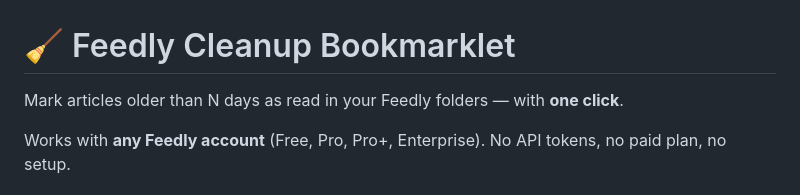
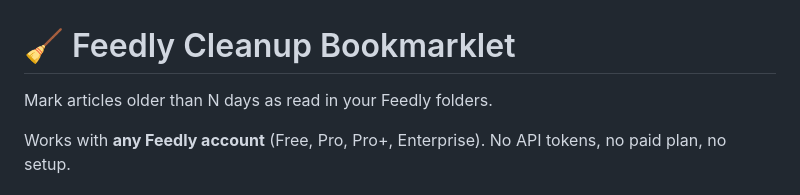
Before and after one commit to krkeegan/feedly-read, a Markdown page: README.md, the part around the change. Drawn GitHub-style.

Commit message:
Its not One Click
Removed the phrase 'with one click' from the description.

```diff
--- a/README.md
+++ b/README.md
@@ -1,6 +1,6 @@
 # 🧹 Feedly Cleanup Bookmarklet
 
-Mark articles older than N days as read in your Feedly folders — with **one click**.
+Mark articles older than N days as read in your Feedly folders.
 
 Works with **any Feedly account** (Free, Pro, Pro+, Enterprise). No API tokens, no paid plan, no setup.
 
```
